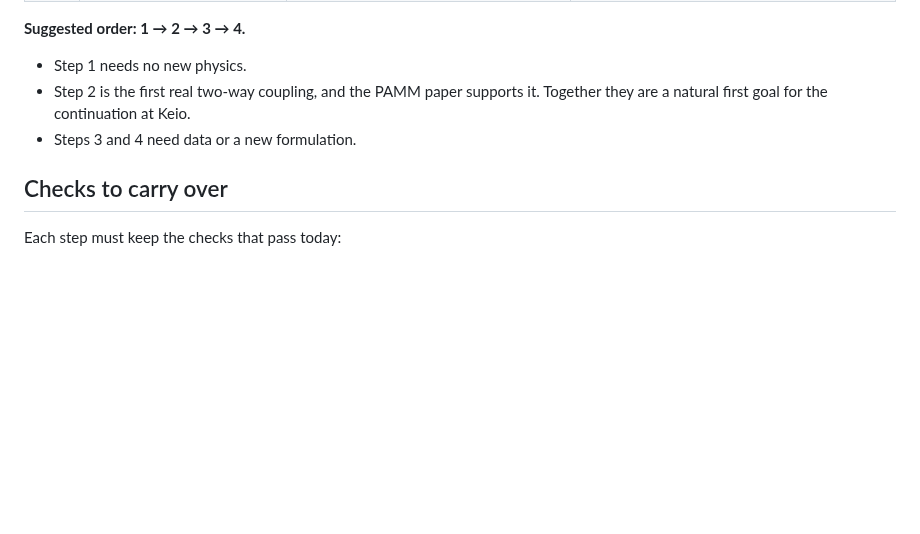
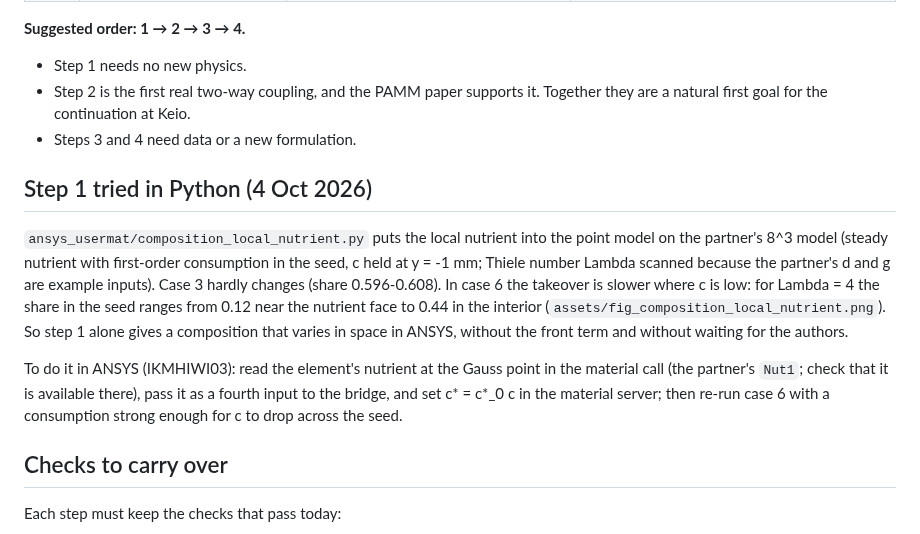
Before and after one commit to keisuke58/pde-fem-biofilm, a Markdown page: ROADMAP_TWO_WAY.md, the part around the change. Drawn GitHub-style; blank space fills up the shorter version.

Commit message:
Local nutrient in the point model, tried in Python on the ANSYS model: composition varies across the seed in case 6 without spreading

```diff
--- a/ROADMAP_TWO_WAY.md
+++ b/ROADMAP_TWO_WAY.md
@@ -26,6 +26,24 @@ the species. Chapter 5 states it as a limitation.
   Together they are a natural first goal for the continuation at Keio.
 - Steps 3 and 4 need data or a new formulation.
 
+## Step 1 tried in Python (4 Oct 2026)
+
+`ansys_usermat/composition_local_nutrient.py` puts the local nutrient into the
+point model on the partner's 8^3 model (steady nutrient with first-order
+consumption in the seed, c held at y = -1 mm; Thiele number Lambda scanned
+because the partner's d and g are example inputs). Case 3 hardly changes
+(share 0.596-0.608). In case 6 the takeover is slower where c is low: for
+Lambda = 4 the share in the seed ranges from 0.12 near the nutrient face to
+0.44 in the interior (`assets/fig_composition_local_nutrient.png`). So step 1
+alone gives a composition that varies in space in ANSYS, without the front
+term and without waiting for the authors.
+
+To do it in ANSYS (IKMHIWI03): read the element's nutrient at the Gauss point
+in the material call (the partner's `Nut1`; check that it is available there),
+pass it as a fourth input to the bridge, and set c* = c*_0 c in the material
+server; then re-run case 6 with a consumption strong enough for c to drop
+across the seed.
+
 ## Checks to carry over
 
 Each step must keep the checks that pass today:
```
Also changed, not shown: assets/fig_composition_local_nutrient.png (added), 1 other file.
